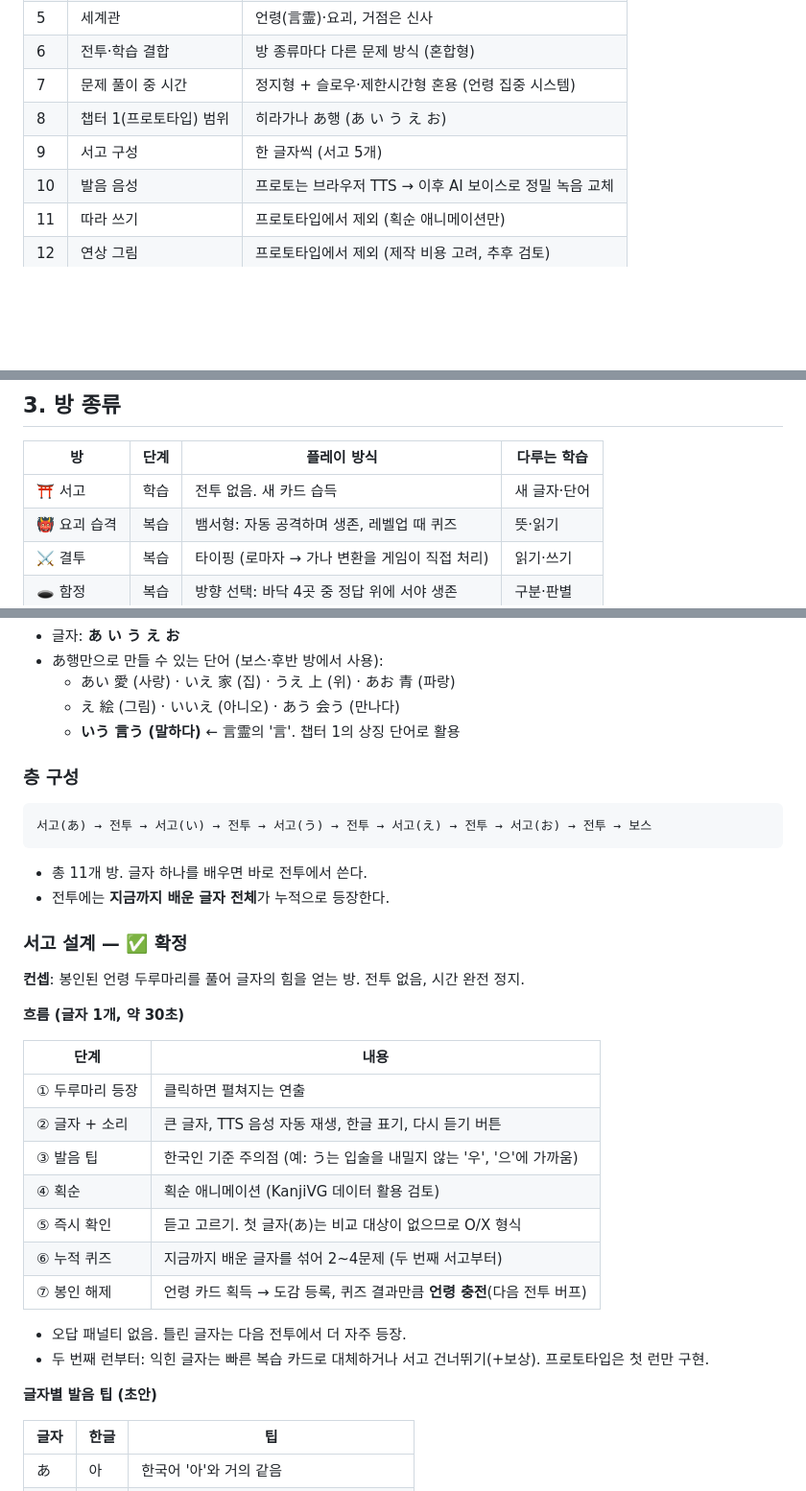
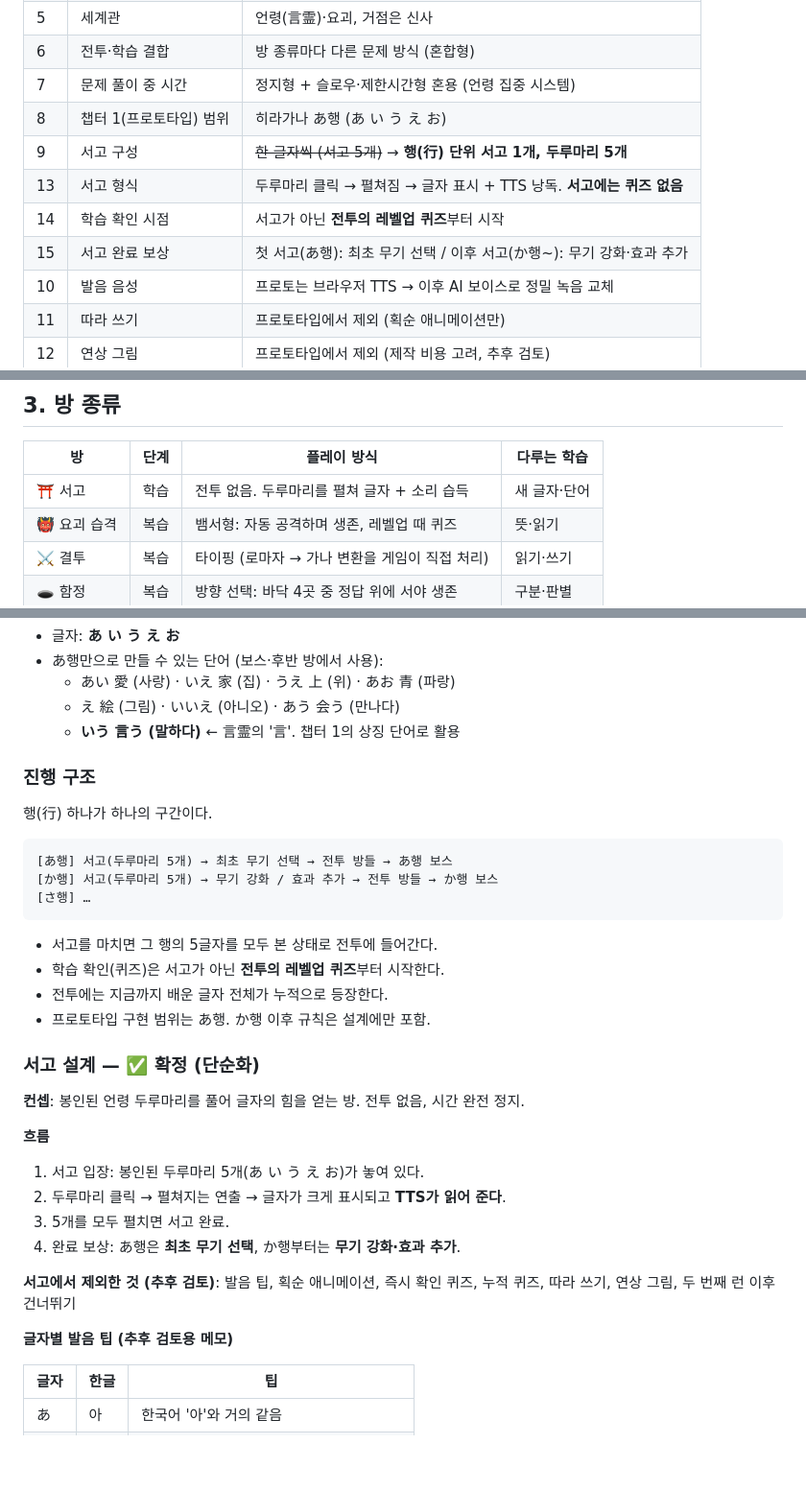
Before and after one commit to unogim4/kotodama-prototype, a Markdown page: 기획서.md, 3 parts joined by grey strips. Shown at 96% size. Rendered like a GitHub page; blank space fills up the shorter version.

Commit message:
서고 설계 단순화 및 행 단위 진행 구조 확정
- 서고: 두루마리 클릭 → 글자 표시 + TTS 낭독만, 퀴즈 없음
- 행 단위 서고(두루마리 5개) → 무기 선택/강화 → 전투 → 보스
- 학습 확인은 전투의 레벨업 퀴즈부터 시작

Co-Authored-By: Claude Opus 5.5 <noreply@anthropic.com>

````diff
--- a/기획서.md
+++ b/기획서.md
@@ -17,7 +17,10 @@
 | 6 | 전투·학습 결합 | 방 종류마다 다른 문제 방식 (혼합형) |
 | 7 | 문제 풀이 중 시간 | 정지형 + 슬로우·제한시간형 혼용 (언령 집중 시스템) |
 | 8 | 챕터 1(프로토타입) 범위 | 히라가나 あ행 (あ い う え お) |
-| 9 | 서고 구성 | 한 글자씩 (서고 5개) |
+| 9 | 서고 구성 | ~~한 글자씩 (서고 5개)~~ → **행(行) 단위 서고 1개, 두루마리 5개** |
+| 13 | 서고 형식 | 두루마리 클릭 → 펼쳐짐 → 글자 표시 + TTS 낭독. **서고에는 퀴즈 없음** |
+| 14 | 학습 확인 시점 | 서고가 아닌 **전투의 레벨업 퀴즈**부터 시작 |
+| 15 | 서고 완료 보상 | 첫 서고(あ행): 최초 무기 선택 / 이후 서고(か행~): 무기 강화·효과 추가 |
 | 10 | 발음 음성 | 프로토는 브라우저 TTS → 이후 AI 보이스로 정밀 녹음 교체 |
 | 11 | 따라 쓰기 | 프로토타입에서 제외 (획순 애니메이션만) |
 | 12 | 연상 그림 | 프로토타입에서 제외 (제작 비용 고려, 추후 검토) |
@@ -46,7 +49,7 @@
 
 | 방 | 단계 | 플레이 방식 | 다루는 학습 |
 |---|---|---|---|
-| ⛩️ 서고 | 학습 | 전투 없음. 새 카드 습득 | 새 글자·단어 |
+| ⛩️ 서고 | 학습 | 전투 없음. 두루마리를 펼쳐 글자 + 소리 습득 | 새 글자·단어 |
 | 👹 요괴 습격 | 복습 | 뱀서형: 자동 공격하며 생존, 레벨업 때 퀴즈 | 뜻·읽기 |
 | ⚔️ 결투 | 복습 | 타이핑 (로마자 → 가나 변환을 게임이 직접 처리) | 읽기·쓰기 |
 | 🕳️ 함정 | 복습 | 방향 선택: 바닥 4곳 중 정답 위에 서야 생존 | 구분·판별 |
@@ -107,32 +110,30 @@
   - え 絵 (그림) · いいえ (아니오) · あう 会う (만나다)
   - **いう 言う (말하다)** ← 言霊의 '言'. 챕터 1의 상징 단어로 활용
 
-### 층 구성
+### 진행 구조
+행(行) 하나가 하나의 구간이다.
 ```
-서고(あ) → 전투 → 서고(い) → 전투 → 서고(う) → 전투 → 서고(え) → 전투 → 서고(お) → 전투 → 보스
+[あ행] 서고(두루마리 5개) → 최초 무기 선택 → 전투 방들 → あ행 보스
+[か행] 서고(두루마리 5개) → 무기 강화 / 효과 추가 → 전투 방들 → か행 보스
+[さ행] …
 ```
-- 총 11개 방. 글자 하나를 배우면 바로 전투에서 쓴다.
-- 전투에는 **지금까지 배운 글자 전체**가 누적으로 등장한다.
+- 서고를 마치면 그 행의 5글자를 모두 본 상태로 전투에 들어간다.
+- 학습 확인(퀴즈)은 서고가 아닌 **전투의 레벨업 퀴즈**부터 시작한다.
+- 전투에는 지금까지 배운 글자 전체가 누적으로 등장한다.
+- 프로토타입 구현 범위는 あ행. か행 이후 규칙은 설계에만 포함.
 
-### 서고 설계 — ✅ 확정
+### 서고 설계 — ✅ 확정 (단순화)
 **컨셉**: 봉인된 언령 두루마리를 풀어 글자의 힘을 얻는 방. 전투 없음, 시간 완전 정지.
 
-**흐름 (글자 1개, 약 30초)**
+**흐름**
+1. 서고 입장: 봉인된 두루마리 5개(あ い う え お)가 놓여 있다.
+2. 두루마리 클릭 → 펼쳐지는 연출 → 글자가 크게 표시되고 **TTS가 읽어 준다**.
+3. 5개를 모두 펼치면 서고 완료.
+4. 완료 보상: あ행은 **최초 무기 선택**, か행부터는 **무기 강화·효과 추가**.
 
-| 단계 | 내용 |
-|---|---|
-| ① 두루마리 등장 | 클릭하면 펼쳐지는 연출 |
-| ② 글자 + 소리 | 큰 글자, TTS 음성 자동 재생, 한글 표기, 다시 듣기 버튼 |
-| ③ 발음 팁 | 한국인 기준 주의점 (예: う는 입술을 내밀지 않는 '우', '으'에 가까움) |
-| ④ 획순 | 획순 애니메이션 (KanjiVG 데이터 활용 검토) |
-| ⑤ 즉시 확인 | 듣고 고르기. 첫 글자(あ)는 비교 대상이 없으므로 O/X 형식 |
-| ⑥ 누적 퀴즈 | 지금까지 배운 글자를 섞어 2~4문제 (두 번째 서고부터) |
-| ⑦ 봉인 해제 | 언령 카드 획득 → 도감 등록, 퀴즈 결과만큼 **언령 충전**(다음 전투 버프) |
+**서고에서 제외한 것 (추후 검토)**: 발음 팁, 획순 애니메이션, 즉시 확인 퀴즈, 누적 퀴즈, 따라 쓰기, 연상 그림, 두 번째 런 이후 건너뛰기
 
-- 오답 패널티 없음. 틀린 글자는 다음 전투에서 더 자주 등장.
-- 두 번째 런부터: 익힌 글자는 빠른 복습 카드로 대체하거나 서고 건너뛰기(+보상). 프로토타입은 첫 런만 구현.
-
-**글자별 발음 팁 (초안)**
+**글자별 발음 팁 (추후 검토용 메모)**
 
 | 글자 | 한글 | 팁 |
 |---|---|---|
````
